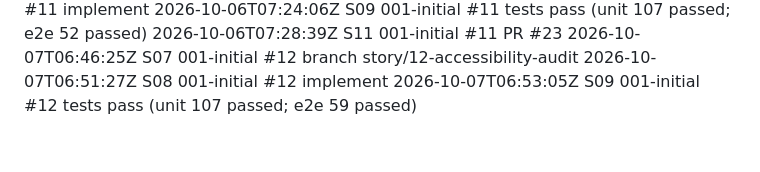
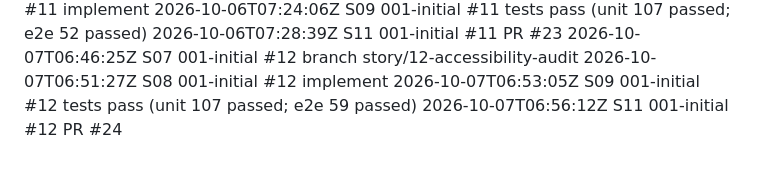
Before and after one commit to Nandan-krishnamurthy/task-tracker-factory-test, a Markdown page: .factory/log.md, the part around the change. Rendered like a GitHub page.

```diff
--- a/.factory/log.md
+++ b/.factory/log.md
@@ -52,3 +52,4 @@
 2026-10-07T06:46:25Z S07 001-initial #12 branch story/12-accessibility-audit
 2026-10-07T06:51:27Z S08 001-initial #12 implement
 2026-10-07T06:53:05Z S09 001-initial #12 tests pass (unit 107 passed; e2e 59 passed)
+2026-10-07T06:56:12Z S11 001-initial #12 PR #24
```
Also changed, not shown: docs/factory/traceability.md (+2 -2 lines).
